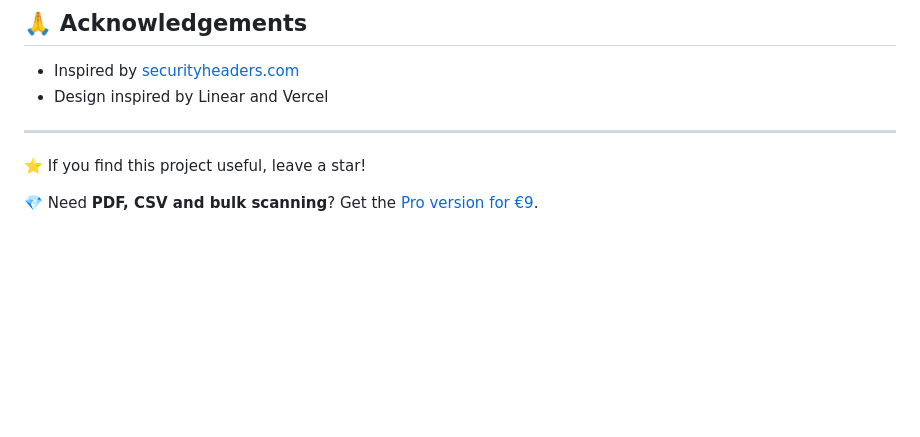
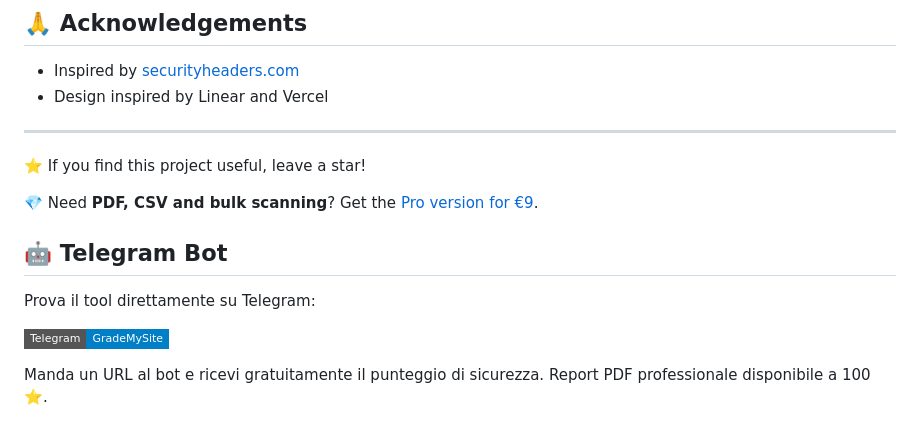
Before and after one commit to Cub4nH1/security-headers-checker, a Markdown page: README.md, the part around the change. Drawn GitHub-style; badges without logos; blank space fills up the shorter version.

Commit message:
docs: add Telegram bot badge and link

```diff
--- a/README.md
+++ b/README.md
@@ -164,3 +164,12 @@ Released under the MIT licence. See [LICENSE](LICENSE) for details.
 ⭐ If you find this project useful, leave a star!
 
 💎 Need **PDF, CSV and bulk scanning**? Get the [Pro version for €9](https://cub4nh1.gumroad.com/l/security-checker-pro).
+
+## 🤖 Telegram Bot
+
+Prova il tool direttamente su Telegram:
+
+[![GradeMySite Bot](https://img.shields.io/badge/Telegram-GradeMySite-blue?style=flat-square&logo=telegram)](https://t.me/GradeMySite_Bot)
+
+Manda un URL al bot e ricevi gratuitamente il punteggio di sicurezza.
+Report PDF professionale disponibile a 100 ⭐.
```
